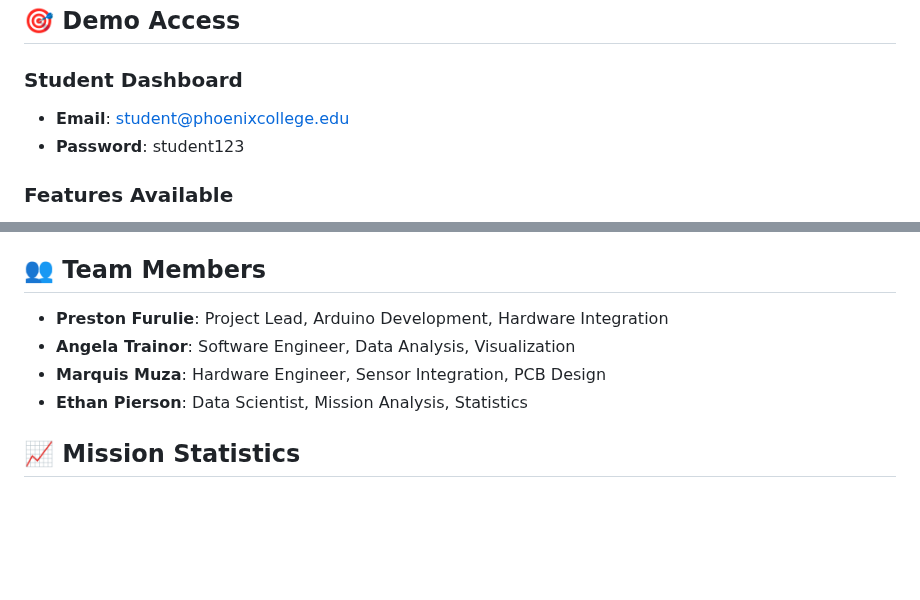
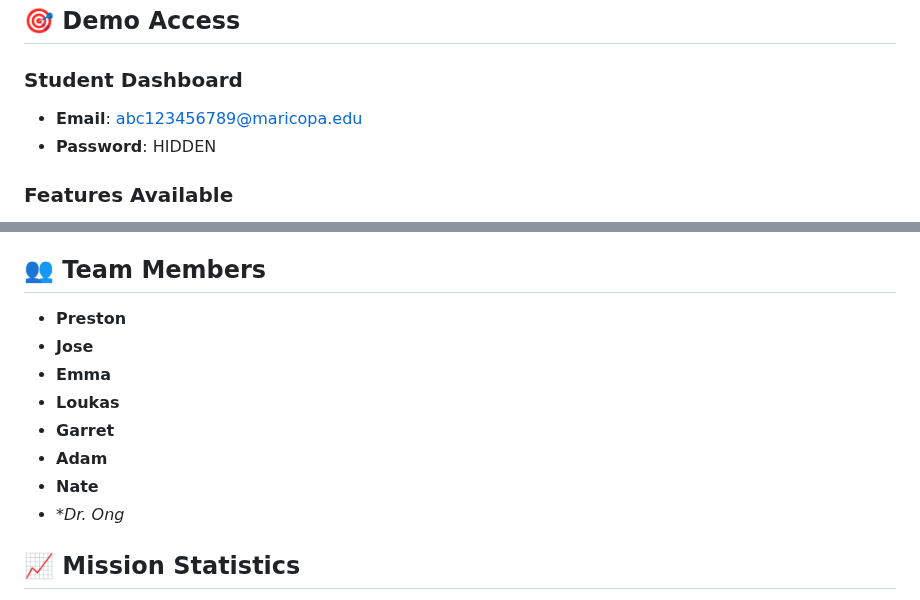
Before and after one commit to PrestonFurulie/NASA-ASCEND-Website, a Markdown page: README.md, 2 parts joined by grey strips. Rendered like a GitHub page; blank space fills up the shorter version.

```diff
--- a/README.md
+++ b/README.md
@@ -69,8 +69,8 @@ NASA-ASCEND-Website/
 ## 🎯 Demo Access
 
 ### Student Dashboard
-- **Email**: student@phoenixcollege.edu
-- **Password**: student123
+- **Email**: abc123456789@maricopa.edu
+- **Password**: HIDDEN
 
 ### Features Available
 - Mission management and tracking
@@ -99,10 +99,15 @@ The system collects comprehensive data from high-altitude balloon missions:
 
 ## 👥 Team Members
 
-- **Preston Furulie**: Project Lead, Arduino Development, Hardware Integration
-- **Angela Trainor**: Software Engineer, Data Analysis, Visualization
-- **Marquis Muza**: Hardware Engineer, Sensor Integration, PCB Design
-- **Ethan Pierson**: Data Scientist, Mission Analysis, Statistics
+- **Preston**
+- **Jose**
+- **Emma**
+- **Loukas**
+- **Garret**
+- **Adam**
+- **Nate**
+- **Dr. Ong*
+
 
 ## 📈 Mission Statistics
 
```
